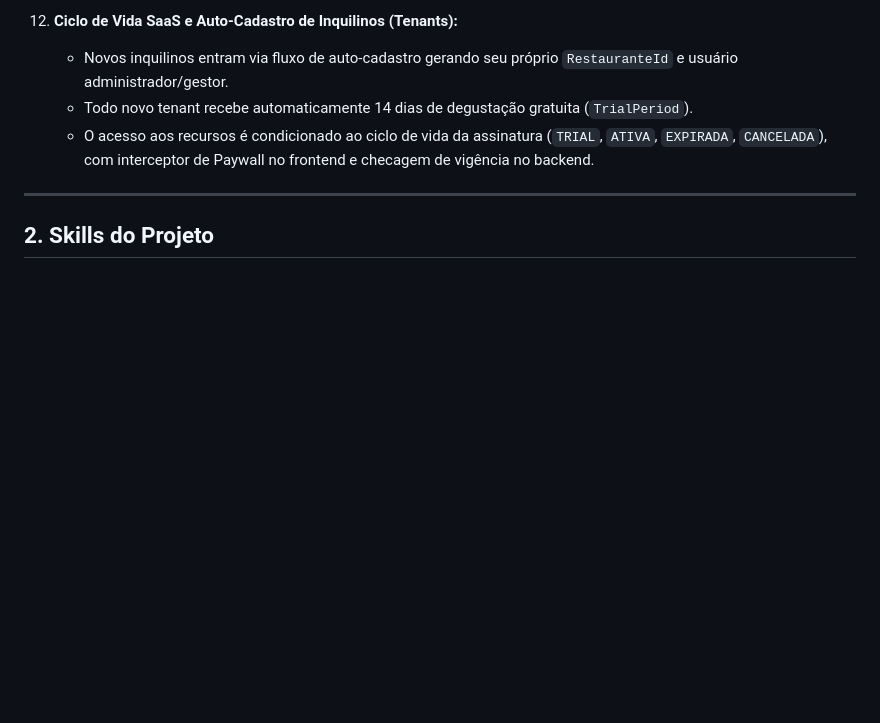
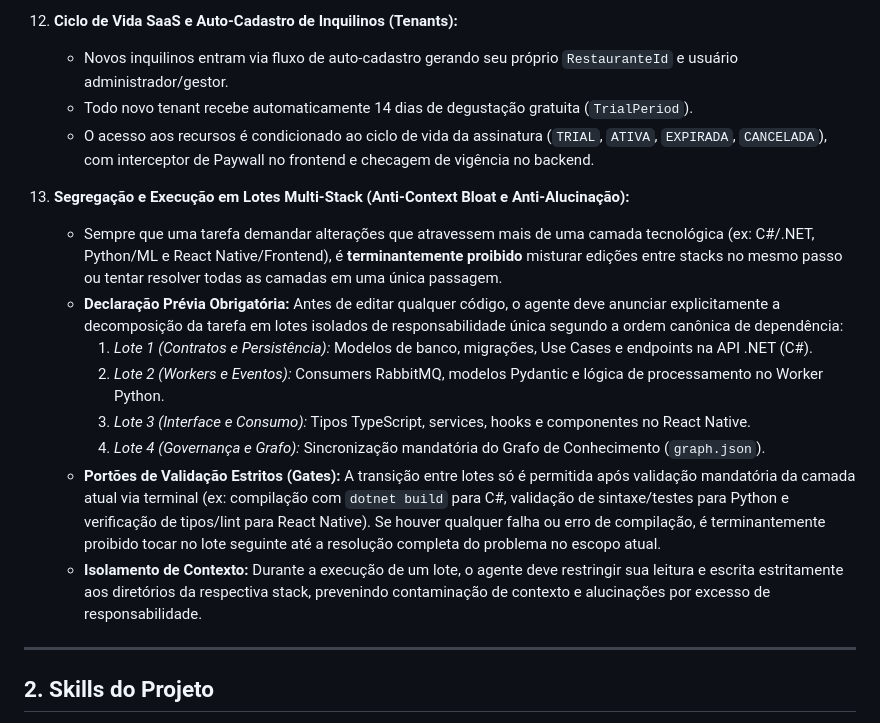
Before and after one commit to gregrymqt/Gestao-Restaurante, a Markdown page: AGENTS.md, the part around the change. GitHub-like rendering; blank space fills up the shorter version.

```diff
--- a/AGENTS.md
+++ b/AGENTS.md
@@ -67,6 +67,16 @@ Qualquer código gerado que viole qualquer uma destas cláusulas é **completame
     - Todo novo tenant recebe automaticamente 14 dias de degustação gratuita (`TrialPeriod`).
     - O acesso aos recursos é condicionado ao ciclo de vida da assinatura (`TRIAL`, `ATIVA`, `EXPIRADA`, `CANCELADA`), com interceptor de Paywall no frontend e checagem de vigência no backend.
 
+13. **Segregação e Execução em Lotes Multi-Stack (Anti-Context Bloat e Anti-Alucinação):**
+    - Sempre que uma tarefa demandar alterações que atravessem mais de uma camada tecnológica (ex: C#/.NET, Python/ML e React Native/Frontend), é **terminantemente proibido** misturar edições entre stacks no mesmo passo ou tentar resolver todas as camadas em uma única passagem.
+    - **Declaração Prévia Obrigatória:** Antes de editar qualquer código, o agente deve anunciar explicitamente a decomposição da tarefa em lotes isolados de responsabilidade única segundo a ordem canônica de dependência:
+      1. *Lote 1 (Contratos e Persistência):* Modelos de banco, migrações, Use Cases e endpoints na API .NET (C#).
+      2. *Lote 2 (Workers e Eventos):* Consumers RabbitMQ, modelos Pydantic e lógica de processamento no Worker Python.
+      3. *Lote 3 (Interface e Consumo):* Tipos TypeScript, services, hooks e componentes no React Native.
+      4. *Lote 4 (Governança e Grafo):* Sincronização mandatória do Grafo de Conhecimento (`graph.json`).
+    - **Portões de Validação Estritos (Gates):** A transição entre lotes só é permitida após validação mandatória da camada atual via terminal (ex: compilação com `dotnet build` para C#, validação de sintaxe/testes para Python e verificação de tipos/lint para React Native). Se houver qualquer falha ou erro de compilação, é terminantemente proibido tocar no lote seguinte até a resolução completa do problema no escopo atual.
+    - **Isolamento de Contexto:** Durante a execução de um lote, o agente deve restringir sua leitura e escrita estritamente aos diretórios da respectiva stack, prevenindo contaminação de contexto e alucinações por excesso de responsabilidade.
+
 ---
 
 ## 2. Skills do Projeto
```
